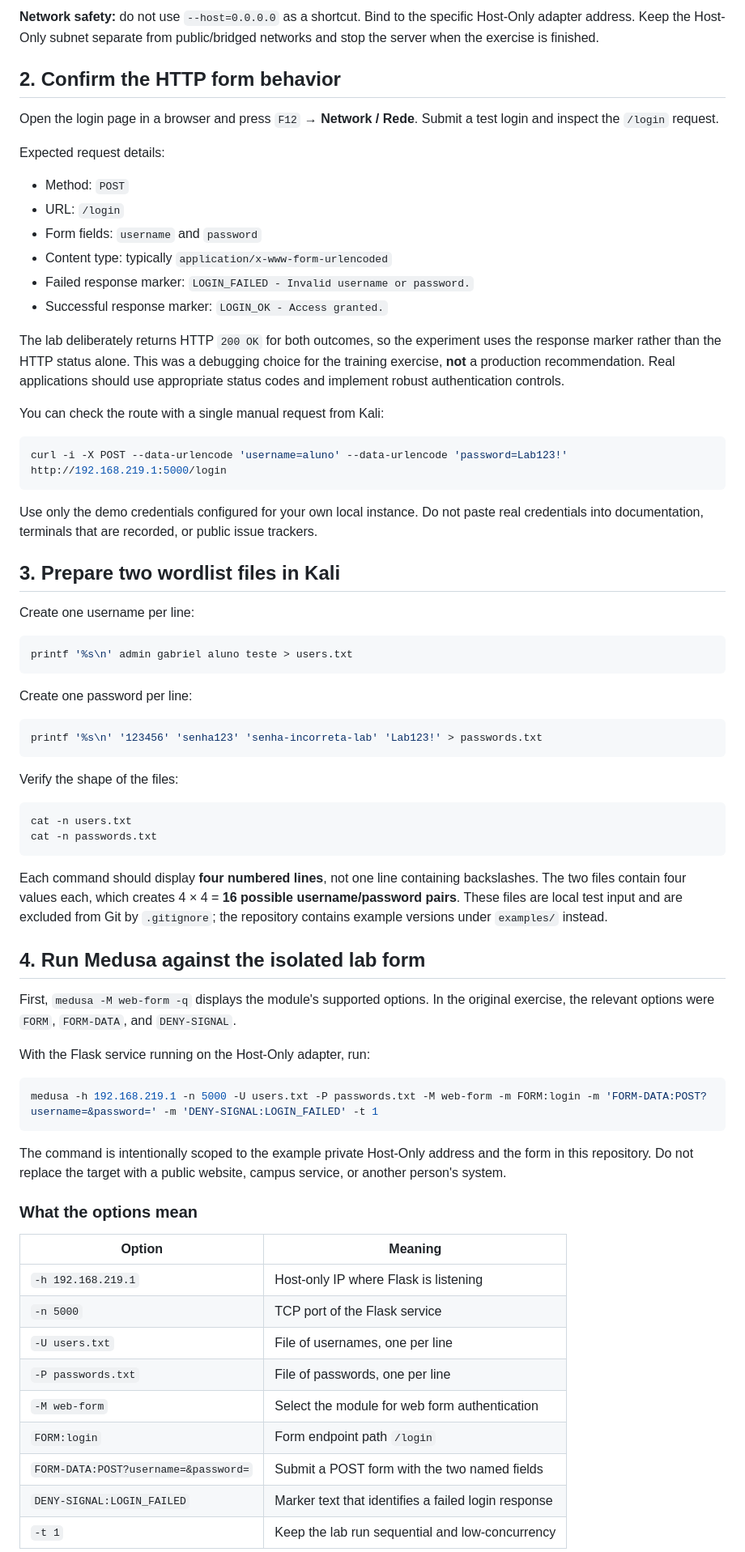
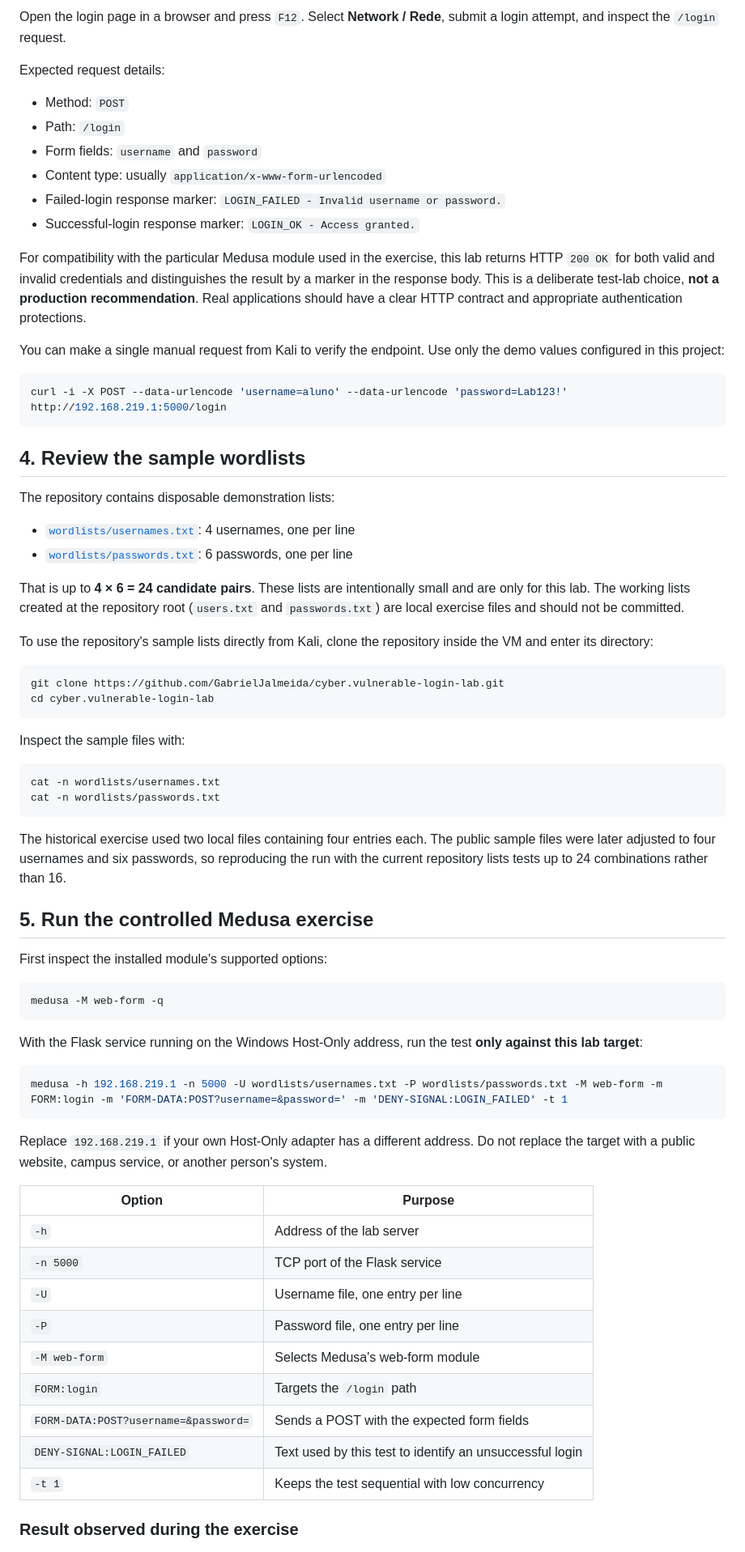
Before and after one commit to GabrielJalmeida/cyber.vulnerable-login-lab, a Markdown page: README.md, the part around one of its changes. Shown at 81% size. Drawn GitHub-style.

Commit message:
docs: correct project README

````diff
--- a/README.md
+++ b/README.md
@@ -58,75 +67,75 @@ Keep this terminal open. For a quick first test, open `http://127.0.0.1:5000/` o
 
-**Network safety:** do not use `--host=0.0.0.0` as a shortcut. Bind to the specific Host-Only adapter address. Keep the Host-Only subnet separate from public/bridged networks and stop the server when the exercise is finished.
-
-## 2. Confirm the HTTP form behavior
-
-Open the login page in a browser and press `F12` → **Network / Rede**. Submit a test login and inspect the `/login` request.
+Open the login page in a browser and press `F12`. Select **Network / Rede**, submit a login attempt, and inspect the `/login` request.
 
 Expected request details:
 
 - Method: `POST`
-- URL: `/login`
+- Path: `/login`
 - Form fields: `username` and `password`
-- Content type: typically `application/x-www-form-urlencoded`
-- Failed response marker: `LOGIN_FAILED - Invalid username or password.`
-- Successful response marker: `LOGIN_OK - Access granted.`
+- Content type: usually `application/x-www-form-urlencoded`
+- Failed-login response marker: `LOGIN_FAILED - Invalid username or password.`
+- Successful-login response marker: `LOGIN_OK - Access granted.`
 
-The lab deliberately returns HTTP `200 OK` for both outcomes, so the experiment uses the response marker rather than the HTTP status alone. This was a debugging choice for the training exercise, **not** a production recommendation. Real applications should use appropriate status codes and implement robust authentication controls.
+For compatibility with the particular Medusa module used in the exercise, this lab returns HTTP `200 OK` for both valid and invalid credentials and distinguishes the result by a marker in the response body. This is a deliberate test-lab choice, **not a production recommendation**. Real applications should have a clear HTTP contract and appropriate authentication protections.
 
-You can check the route with a single manual request from Kali:
+You can make a single manual request from Kali to verify the endpoint. Use only the demo values configured in this project:
 
 ```bash
 curl -i -X POST --data-urlencode 'username=aluno' --data-urlencode 'password=Lab123!' http://192.168.219.1:5000/login
 ```
 
-Use only the demo credentials configured for your own local instance. Do not paste real credentials into documentation, terminals that are recorded, or public issue trackers.
+## 4. Review the sample wordlists
 
-## 3. Prepare two wordlist files in Kali
+The repository contains disposable demonstration lists:
 
-Create one username per line:
+- [`wordlists/usernames.txt`](wordlists/usernames.txt): 4 usernames, one per line
+- [`wordlists/passwords.txt`](wordlists/passwords.txt): 6 passwords, one per line
+
+That is up to **4 × 6 = 24 candidate pairs**. These lists are intentionally small and are only for this lab. The working lists created at the repository root (`users.txt` and `passwords.txt`) are local exercise files and should not be committed.
+
+To use the repository's sample lists directly from Kali, clone the repository inside the VM and enter its directory:
 
 ```bash
-printf '%s\n' admin gabriel aluno teste > users.txt
+git clone https://github.com/GabrielJalmeida/cyber.vulnerable-login-lab.git
+cd cyber.vulnerable-login-lab
 ```
 
-Create one password per line:
+Inspect the sample files with:
 
 ```bash
-printf '%s\n' '123456' 'senha123' 'senha-incorreta-lab' 'Lab123!' > passwords.txt
+cat -n wordlists/usernames.txt
+cat -n wordlists/passwords.txt
 ```
 
-Verify the shape of the files:
+The historical exercise used two local files containing four entries each. The public sample files were later adjusted to four usernames and six passwords, so reproducing the run with the current repository lists tests up to 24 combinations rather than 16.
+
+## 5. Run the controlled Medusa exercise
+
+First inspect the installed module's supported options:
 
 ```bash
-cat -n users.txt
-cat -n passwords.txt
+medusa -M web-form -q
 ```
 
-Each command should display **four numbered lines**, not one line containing backslashes. The two files contain four values each, which creates 4 × 4 = **16 possible username/password pairs**. These files are local test input and are excluded from Git by `.gitignore`; the repository contains example versions under `examples/` instead.
-
-## 4. Run Medusa against the isolated lab form
-
-First, `medusa -M web-form -q` displays the module's supported options. In the original exercise, the relevant options were `FORM`, `FORM-DATA`, and `DENY-SIGNAL`.
-
-With the Flask service running on the Host-Only adapter, run:
+With the Flask service running on the Windows Host-Only address, run the test **only against this lab target**:
 
 ```bash
-medusa -h 192.168.219.1 -n 5000 -U users.txt -P passwords.txt -M web-form -m FORM:login -m 'FORM-DATA:POST?username=&password=' -m 'DENY-SIGNAL:LOGIN_FAILED' -t 1
+medusa -h 192.168.219.1 -n 5000 -U wordlists/usernames.txt -P wordlists/passwords.txt -M web-form -m FORM:login -m 'FORM-DATA:POST?username=&password=' -m 'DENY-SIGNAL:LOGIN_FAILED' -t 1
 ```
 
-The command is intentionally scoped to the example private Host-Only address and the form in this repository. Do not replace the target with a public website, campus service, or another person's system.
+Replace `192.168.219.1` if your own Host-Only adapter has a different address. Do not replace the target with a public website, campus service, or another person's system.
 
-### What the options mean
+| Option | Purpose |
+|---|---|
+| `-h` | Address of the lab server |
+| `-n 5000` | TCP port of the Flask service |
+| `-U` | Username file, one entry per line |
+| `-P` | Password file, one entry per line |
+| `-M web-form` | Selects Medusa's web-form module |
+| `FORM:login` | Targets the `/login` path |
+| `FORM-DATA:POST?username=&password=` | Sends a POST with the expected form fields |
+| `DENY-SIGNAL:LOGIN_FAILED` | Text used by this test to identify an unsuccessful login |
+| `-t 1` | Keeps the test sequential with low concurrency |
 
-| Option | Meaning |
-|---|---|
-| `-h 192.168.219.1` | Host-only IP where Flask is listening |
-| `-n 5000` | TCP port of the Flask service |
-| `-U users.txt` | File of usernames, one per line |
-| `-P passwords.txt` | File of passwords, one per line |
-| `-M web-form` | Select the module for web form authentication |
-| `FORM:login` | Form endpoint path `/login` |
-| `FORM-DATA:POST?username=&password=` | Submit a POST form with the two named fields |
-| `DENY-SIGNAL:LOGIN_FAILED` | Marker text that identifies a failed login response |
-| `-t 1` | Keep the lab run sequential and low-concurrency |
+### Result observed during the exercise
 
````
Also changed, not shown: other parts of README.md (+73 -52 lines).
